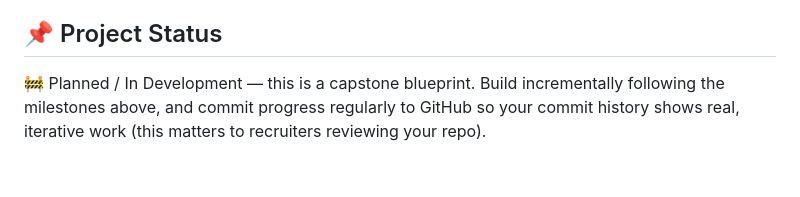
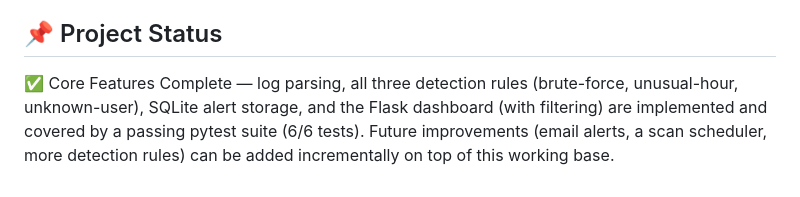
Before and after one commit to rahulreddy-cyb/mini-siem, a Markdown page: README.md, the part around the change. Drawn GitHub-style.

Commit message:
Change project status to 'Core Features Complete'
Updated project status to reflect core features completion.

```diff
--- a/README.md
+++ b/README.md
@@ -79,4 +79,4 @@ By completing this project, you'll be able to speak to:
 
 ## 📌 Project Status
 
-🚧 Planned / In Development — this is a capstone blueprint. Build incrementally following the milestones above, and commit progress regularly to GitHub so your commit history shows real, iterative work (this matters to recruiters reviewing your repo).
+✅ Core Features Complete — log parsing, all three detection rules (brute-force, unusual-hour, unknown-user), SQLite alert storage, and the Flask dashboard (with filtering) are implemented and covered by a passing pytest suite (6/6 tests). Future improvements (email alerts, a scan scheduler, more detection rules) can be added incrementally on top of this working base.
```
